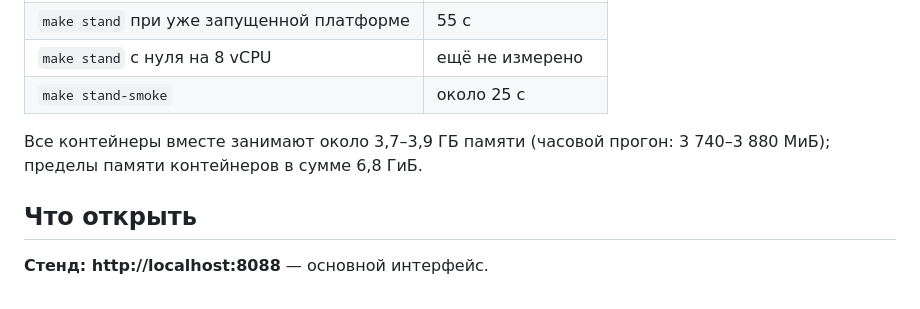
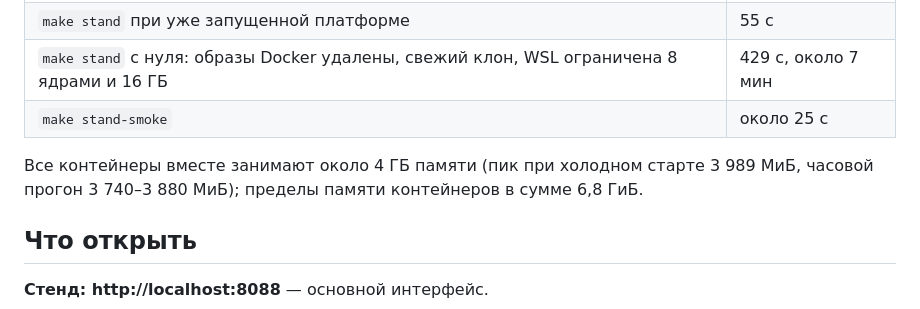
Before and after one commit to openegiz-contest/team-053, a Markdown page: README.md, the part around the change. Drawn GitHub-style.

```diff
--- a/README.md
+++ b/README.md
@@ -40,12 +40,10 @@ make stand-smoke
 |---|---|
 | Холодный старт платформы (`make up`) | 184 с, около 3 мин |
 | `make stand` при уже запущенной платформе | 55 с |
-| `make stand` с нуля на 8 vCPU | ещё не измерено |
+| `make stand` с нуля: образы Docker удалены, свежий клон, WSL ограничена 8 ядрами и 16 ГБ | 429 с, около 7 мин |
 | `make stand-smoke` | около 25 с |
 
-<!-- время холодного старта: заполнить после прогона -->
-
-Все контейнеры вместе занимают около 3,7–3,9 ГБ памяти (часовой прогон: 3 740–3 880 МиБ); пределы памяти контейнеров в сумме 6,8 ГиБ.
+Все контейнеры вместе занимают около 4 ГБ памяти (пик при холодном старте 3 989 МиБ, часовой прогон 3 740–3 880 МиБ); пределы памяти контейнеров в сумме 6,8 ГиБ.
 
 ## Что открыть
 
```
Also changed, not shown: SUBMISSION.md (+2 -1 lines).
